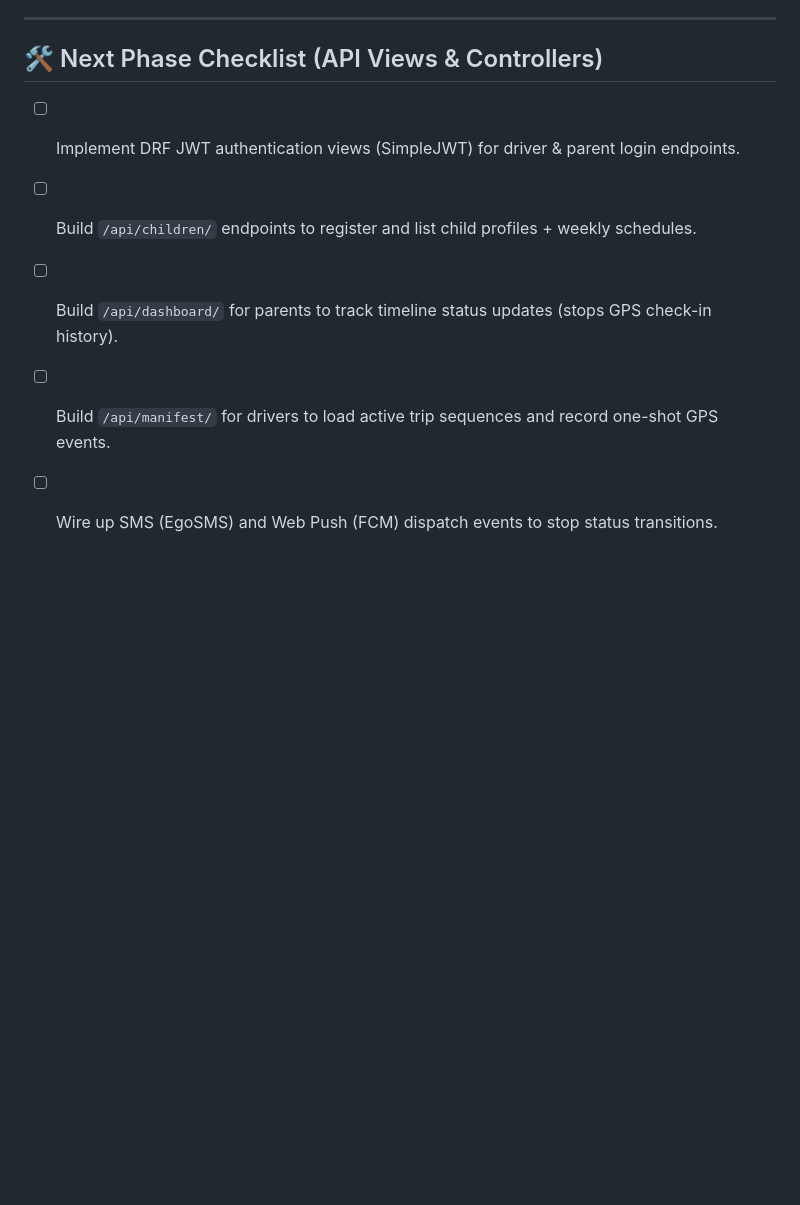
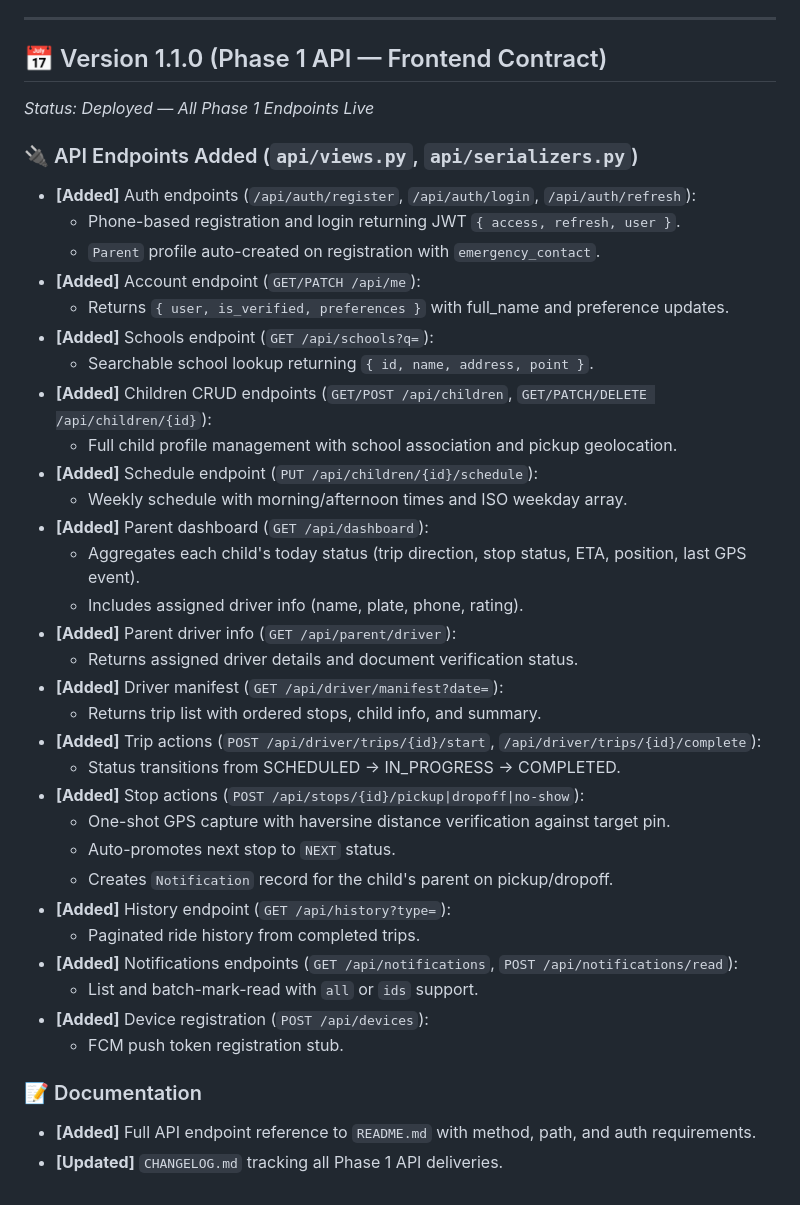
Before and after one commit to allannuwamanya/school-run-backend, a Markdown page: CHANGELOG.md, the part around the change. Rendered like a GitHub page; blank space fills up the shorter version.

Commit message:
Update CHANGELOG with Phase 1 API delivery

```diff
--- a/CHANGELOG.md
+++ b/CHANGELOG.md
@@ -42,9 +42,41 @@ This document keeps track of all completed components, database schemas, backgro
 
 ---
 
-## 🛠 Next Phase Checklist (API Views & Controllers)
-- [ ] Implement DRF JWT authentication views (SimpleJWT) for driver & parent login endpoints.
-- [ ] Build `/api/children/` endpoints to register and list child profiles + weekly schedules.
-- [ ] Build `/api/dashboard/` for parents to track timeline status updates (stops GPS check-in history).
-- [ ] Build `/api/manifest/` for drivers to load active trip sequences and record one-shot GPS events.
-- [ ] Wire up SMS (EgoSMS) and Web Push (FCM) dispatch events to stop status transitions.
+## 📅 Version 1.1.0 (Phase 1 API — Frontend Contract)
+*Status: Deployed — All Phase 1 Endpoints Live*
+
+### 🔌 API Endpoints Added (`api/views.py`, `api/serializers.py`)
+* **[Added]** Auth endpoints (`/api/auth/register`, `/api/auth/login`, `/api/auth/refresh`):
+  * Phone-based registration and login returning JWT `{ access, refresh, user }`.
+  * `Parent` profile auto-created on registration with `emergency_contact`.
+* **[Added]** Account endpoint (`GET/PATCH /api/me`):
+  * Returns `{ user, is_verified, preferences }` with full_name and preference updates.
+* **[Added]** Schools endpoint (`GET /api/schools?q=`):
+  * Searchable school lookup returning `{ id, name, address, point }`.
+* **[Added]** Children CRUD endpoints (`GET/POST /api/children`, `GET/PATCH/DELETE /api/children/{id}`):
+  * Full child profile management with school association and pickup geolocation.
+* **[Added]** Schedule endpoint (`PUT /api/children/{id}/schedule`):
+  * Weekly schedule with morning/afternoon times and ISO weekday array.
+* **[Added]** Parent dashboard (`GET /api/dashboard`):
+  * Aggregates each child's today status (trip direction, stop status, ETA, position, last GPS event).
+  * Includes assigned driver info (name, plate, phone, rating).
+* **[Added]** Parent driver info (`GET /api/parent/driver`):
+  * Returns assigned driver details and document verification status.
+* **[Added]** Driver manifest (`GET /api/driver/manifest?date=`):
+  * Returns trip list with ordered stops, child info, and summary.
+* **[Added]** Trip actions (`POST /api/driver/trips/{id}/start`, `/api/driver/trips/{id}/complete`):
+  * Status transitions from SCHEDULED → IN_PROGRESS → COMPLETED.
+* **[Added]** Stop actions (`POST /api/stops/{id}/pickup|dropoff|no-show`):
+  * One-shot GPS capture with haversine distance verification against target pin.
+  * Auto-promotes next stop to `NEXT` status.
+  * Creates `Notification` record for the child's parent on pickup/dropoff.
+* **[Added]** History endpoint (`GET /api/history?type=`):
+  * Paginated ride history from completed trips.
+* **[Added]** Notifications endpoints (`GET /api/notifications`, `POST /api/notifications/read`):
+  * List and batch-mark-read with `all` or `ids` support.
+* **[Added]** Device registration (`POST /api/devices`):
+  * FCM push token registration stub.
+
+### 📝 Documentation
+* **[Added]** Full API endpoint reference to `README.md` with method, path, and auth requirements.
+* **[Updated]** `CHANGELOG.md` tracking all Phase 1 API deliveries.
```
